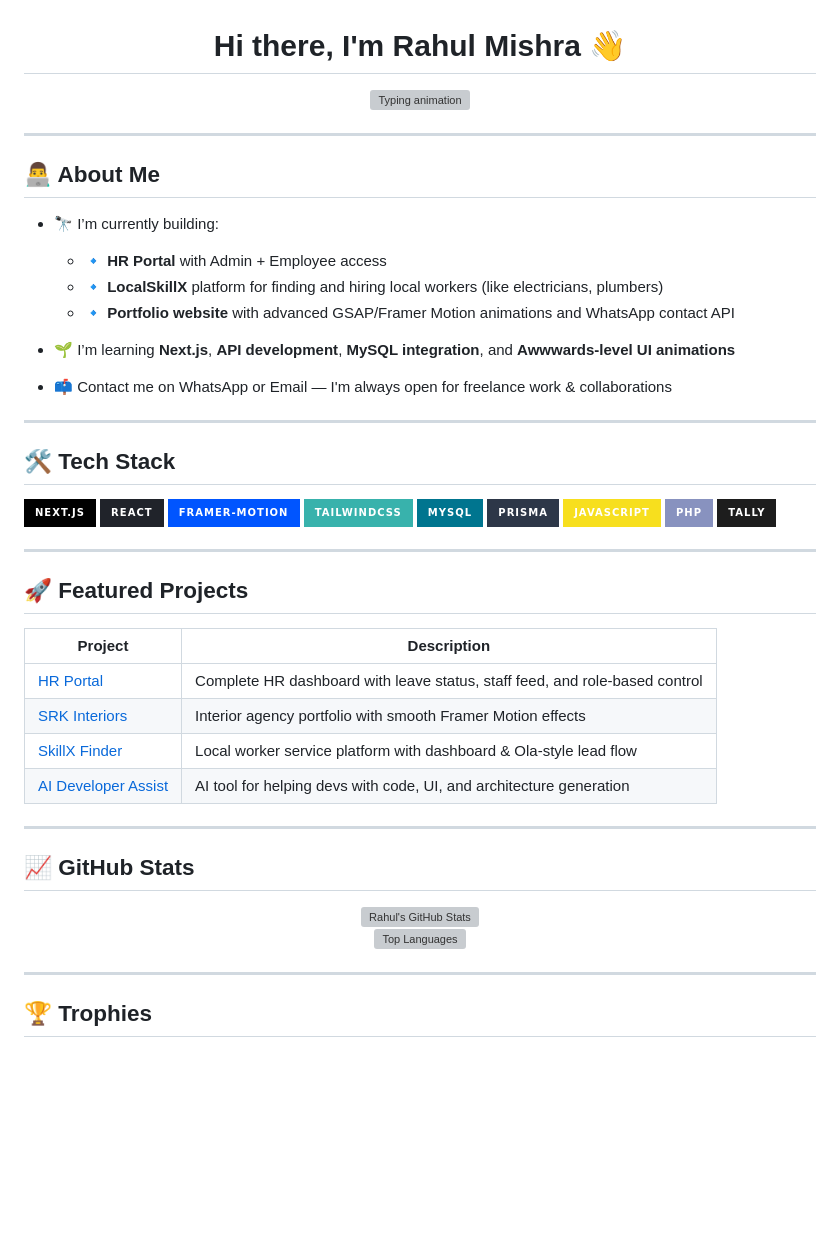
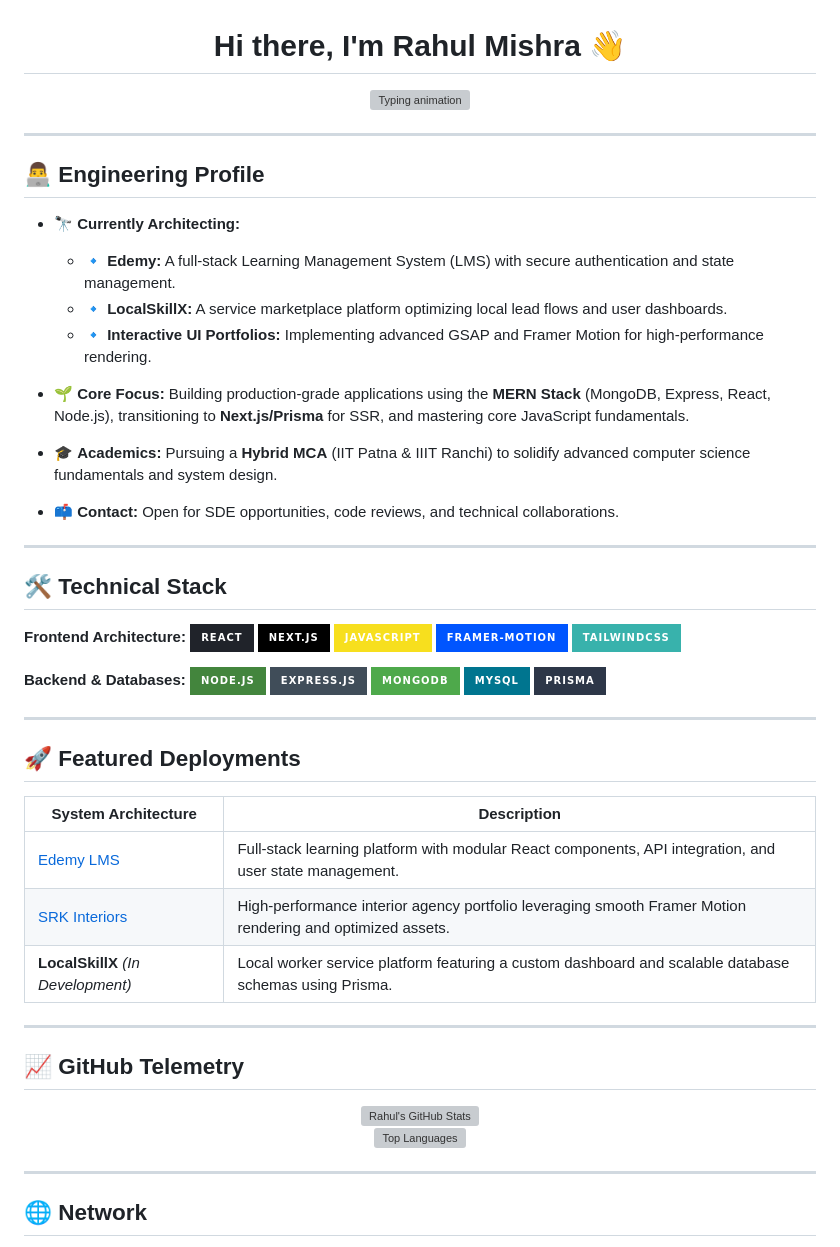
Before and after one commit to R-Mishra0201/R-Mishra0201, a Markdown page: README.md, the part around one of its changes. GitHub-like rendering; badges without logos; blank space fills up the shorter version; grey boxes are pictures that could not be loaded.

Commit message:
Revise README for engineering profile and projects
Updated README to reflect current projects and skills.

```diff
--- a/README.md
+++ b/README.md
@@ -8,44 +6,49 @@
 
 ---
 
-## 👨‍💻 About Me
+## 👨‍💻 Engineering Profile
 
-- 🔭 I’m currently building:
-  - 🔹 **HR Portal** with Admin + Employee access
-  - 🔹 **LocalSkillX** platform for finding and hiring local workers (like electricians, plumbers)
-  - 🔹 **Portfolio website** with advanced GSAP/Framer Motion animations and WhatsApp contact API
+- 🔭 **Currently Architecting:**
+  - 🔹 **Edemy:** A full-stack Learning Management System (LMS) with secure authentication and state management.
+  - 🔹 **LocalSkillX:** A service marketplace platform optimizing local lead flows and user dashboards.
+  - 🔹 **Interactive UI Portfolios:** Implementing advanced GSAP and Framer Motion for high-performance rendering.
 
-- 🌱 I’m learning **Next.js**, **API development**, **MySQL integration**, and **Awwwards-level UI animations**
+- 🌱 **Core Focus:** Building production-grade applications using the **MERN Stack** (MongoDB, Express, React, Node.js), transitioning to **Next.js/Prisma** for SSR, and mastering core JavaScript fundamentals.
 
-- 📫 Contact me on WhatsApp or Email — I'm always open for freelance work & collaborations
+- 🎓 **Academics:** Pursuing a **Hybrid MCA** (IIT Patna & IIIT Ranchi) to solidify advanced computer science fundamentals and system design.
+
+- 📫 **Contact:** Open for SDE opportunities, code reviews, and technical collaborations.
 
 ---
 
-## 🛠️ Tech Stack
+## 🛠️ Technical Stack
 
+**Frontend Architecture:**
+![React](https://img.shields.io/badge/React-20232A?style=for-the-badge&logo=react&logoColor=61DAFB)
 ![Next.js](https://img.shields.io/badge/Next.js-black?style=for-the-badge&logo=next.js)
-![React](https://img.shields.io/badge/React-20232A?style=for-the-badge&logo=react&logoColor=61DAFB)
+![JavaScript](https://img.shields.io/badge/JavaScript-F7DF1E?style=for-the-badge&logo=javascript&logoColor=black)
 ![Framer Motion](https://img.shields.io/badge/Framer--Motion-0055FF?style=for-the-badge&logo=framer&logoColor=white)
 ![TailwindCSS](https://img.shields.io/badge/TailwindCSS-38b2ac?style=for-the-badge&logo=tailwind-css)
+
+**Backend & Databases:**
+![Node.js](https://img.shields.io/badge/Node.js-43853D?style=for-the-badge&logo=node.js&logoColor=white)
+![Express.js](https://img.shields.io/badge/Express.js-404D59?style=for-the-badge)
+![MongoDB](https://img.shields.io/badge/MongoDB-4EA94B?style=for-the-badge&logo=mongodb&logoColor=white)
 ![MySQL](https://img.shields.io/badge/MySQL-00758F?style=for-the-badge&logo=mysql&logoColor=white)
 ![Prisma](https://img.shields.io/badge/Prisma-2D3748?style=for-the-badge&logo=prisma&logoColor=white)
-![JavaScript](https://img.shields.io/badge/JavaScript-F7DF1E?style=for-the-badge&logo=javascript&logoColor=black)
-![PHP](https://img.shields.io/badge/PHP-8892BF?style=for-the-badge&logo=php&logoColor=white)
-![Tally](https://img.shields.io/badge/Tally-1D1D1D?style=for-the-badge&logo=tally&logoColor=white)
 
 ---
 
-## 🚀 Featured Projects
+## 🚀 Featured Deployments
 
-| Project | Description |
+| System Architecture | Description |
 |--------|-------------|
-| [HR Portal](https://github.com/R-Mishra0201/hr-portal) | Complete HR dashboard with leave status, staff feed, and role-based control |
-| [SRK Interiors](https://srkinteriors.vercel.app) | Interior agency portfolio with smooth Framer Motion effects |
-| [SkillX Finder](#) | Local worker service platform with dashboard & Ola-style lead flow |
-| [AI Developer Assist](#) | AI tool for helping devs with code, UI, and architecture generation |
+| [Edemy LMS](https://edemy-frontend-gilt.vercel.app) | Full-stack learning platform with modular React components, API integration, and user state management. |
+| [SRK Interiors](https://srk-interior-decorators.vercel.app) | High-performance interior agency portfolio leveraging smooth Framer Motion rendering and optimized assets. |
+| **LocalSkillX** *(In Development)* | Local worker service platform featuring a custom dashboard and scalable database schemas using Prisma. |
 
 ---
 
-## 📈 GitHub Stats
+## 📈 GitHub Telemetry
 
 <p align="center">
@@ -56,5 +59,5 @@
 
 ---
 
-## 🏆 Trophies
+## 🌐 Network
 
```
Also changed, not shown: other parts of README.md (+6 -21 lines).
